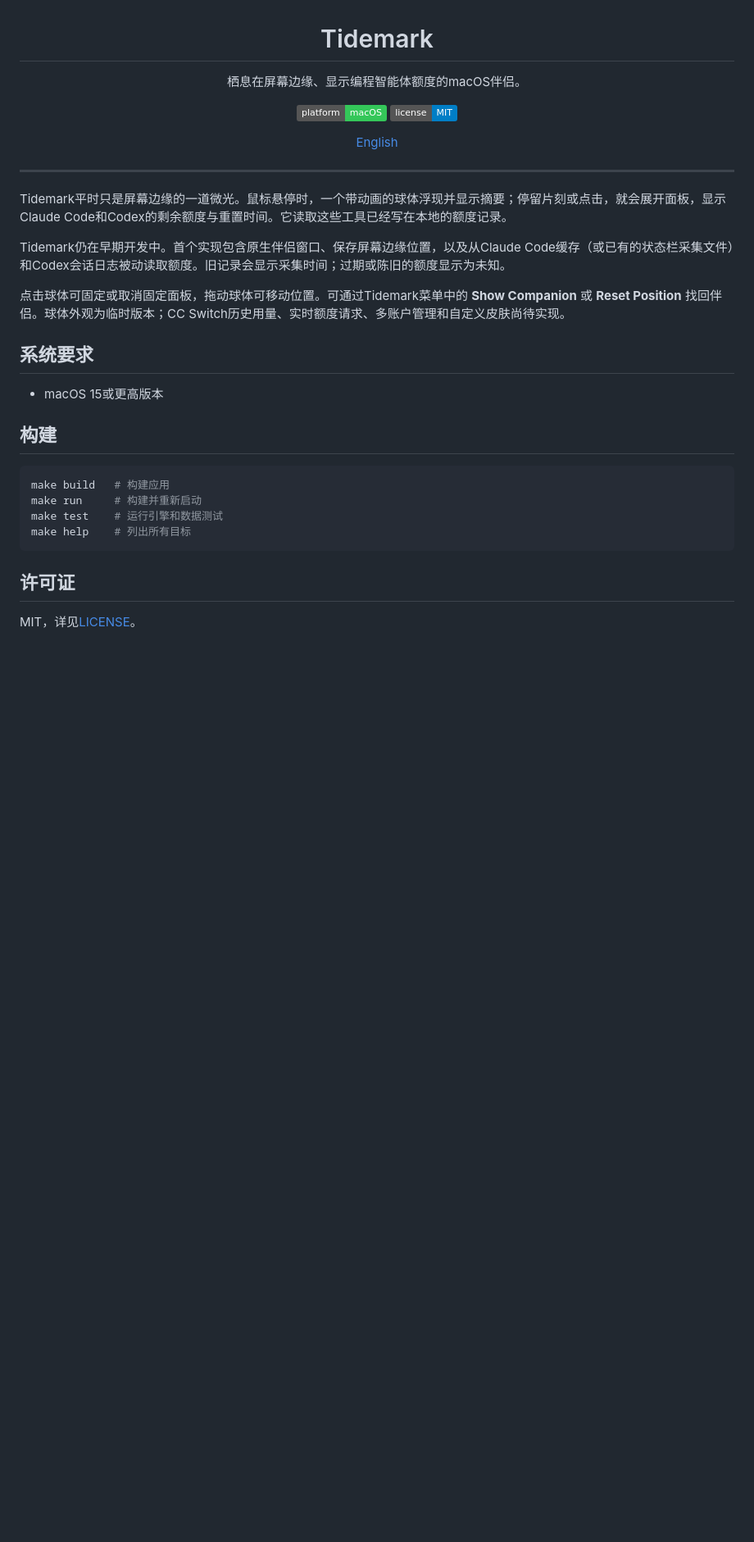
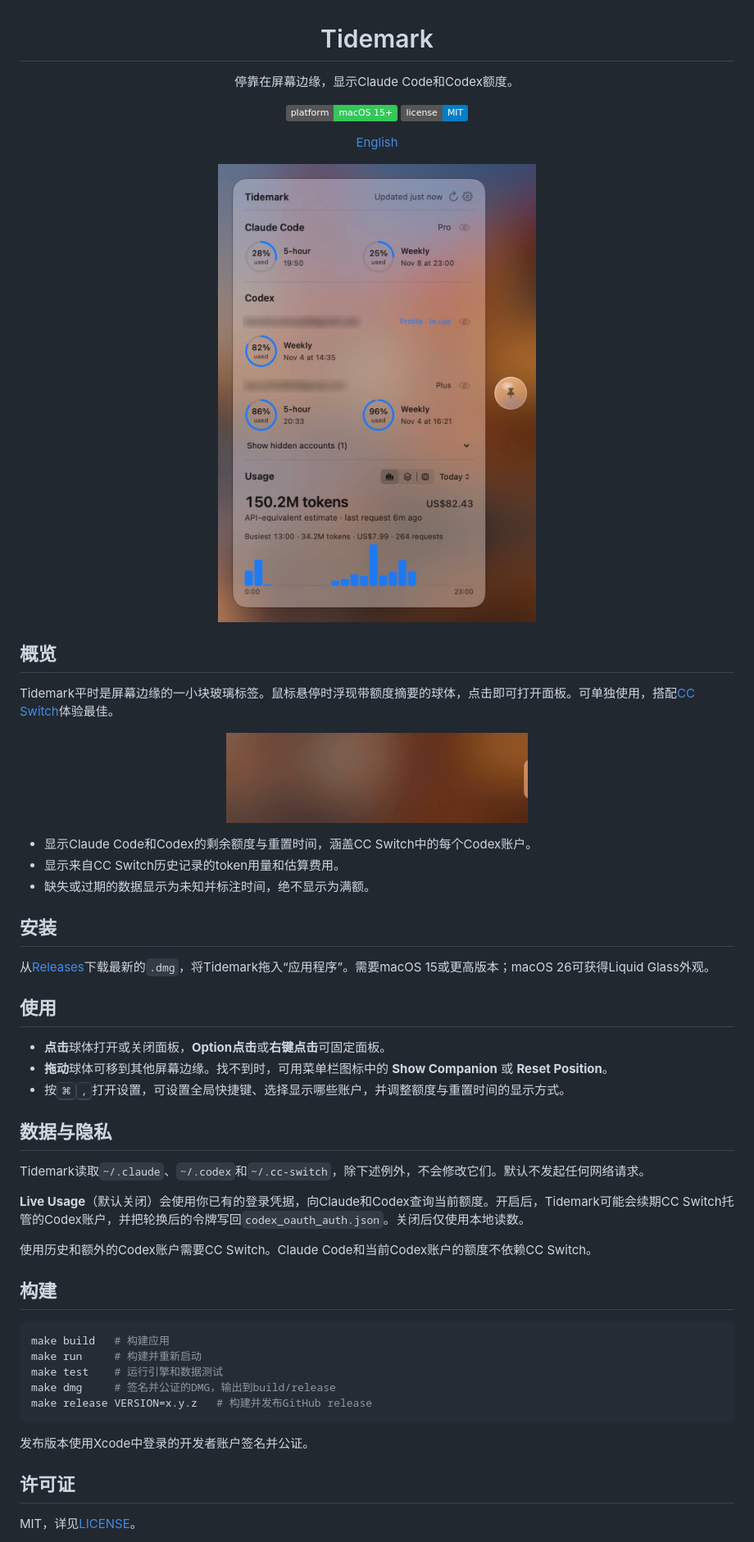
Before and after one commit to samuelhe52/Tidemark, a Markdown page: README.zh-CN.md, the part around the change. Shown at 82% size. GitHub-like rendering; pictures changed too: docs/images/companion.gif (added), docs/images/dashboard.png (added); badges without logos; blank space fills up the shorter version.

````diff
--- a/README.zh-CN.md
+++ b/README.zh-CN.md
@@ -1,27 +1,47 @@
 <div align="center">
   <h1>Tidemark</h1>
 
-  <p>栖息在屏幕边缘、显示编程智能体额度的macOS伴侣。</p>
+  <p>停靠在屏幕边缘，显示Claude Code和Codex额度。</p>
 
   <p>
-    <img src="https://img.shields.io/badge/platform-macOS-34C759" alt="macOS app" />
+    <img src="https://img.shields.io/badge/platform-macOS_15+-34C759" alt="macOS 15+" />
     <img src="https://img.shields.io/badge/license-MIT-blue" alt="MIT License" />
   </p>
 
   <p><a href="README.md">English</a></p>
+
+  <img src="docs/images/dashboard.png" width="428" alt="显示Claude Code和Codex额度与用量的Tidemark面板" />
 </div>
 
----
+## 概览
 
-Tidemark平时只是屏幕边缘的一道微光。鼠标悬停时，一个带动画的球体浮现并显示摘要；停留片刻或点击，就会展开面板，显示Claude Code和Codex的剩余额度与重置时间。它读取这些工具已经写在本地的额度记录。
+Tidemark平时是屏幕边缘的一小块玻璃标签。鼠标悬停时浮现带额度摘要的球体，点击即可打开面板。可单独使用，搭配[CC Switch](https://github.com/farion1231/cc-switch)体验最佳。
 
-Tidemark仍在早期开发中。首个实现包含原生伴侣窗口、保存屏幕边缘位置，以及从Claude Code缓存（或已有的状态栏采集文件）和Codex会话日志被动读取额度。旧记录会显示采集时间；过期或陈旧的额度显示为未知。
+<p align="center">
+  <img src="docs/images/companion.gif" width="368" alt="停靠标签变形为带额度摘要的球体" />
+</p>
 
-点击球体可固定或取消固定面板，拖动球体可移动位置。可通过Tidemark菜单中的 **Show Companion** 或 **Reset Position** 找回伴侣。球体外观为临时版本；CC Switch历史用量、实时额度请求、多账户管理和自定义皮肤尚待实现。
+- 显示Claude Code和Codex的剩余额度与重置时间，涵盖CC Switch中的每个Codex账户。
+- 显示来自CC Switch历史记录的token用量和估算费用。
+- 缺失或过期的数据显示为未知并标注时间，绝不显示为满额。
 
-## 系统要求
+## 安装
 
-- macOS 15或更高版本
+从[Releases](../../releases/latest)下载最新的`.dmg`，将Tidemark拖入“应用程序”。需要macOS 15或更高版本；macOS 26可获得Liquid Glass外观。
+
+## 使用
+
+- **点击**球体打开或关闭面板，**Option点击**或**右键点击**可固定面板。
+- **拖动**球体可移到其他屏幕边缘。找不到时，可用菜单栏图标中的 **Show Companion** 或 **Reset Position**。
+- 按<kbd>⌘</kbd><kbd>,</kbd>打开设置，可设置全局快捷键、选择显示哪些账户，并调整额度与重置时间的显示方式。
+
+## 数据与隐私
+
+Tidemark读取`~/.claude`、`~/.codex`和`~/.cc-switch`，除下述例外，不会修改它们。默认不发起任何网络请求。
+
+**Live Usage**（默认关闭）会使用你已有的登录凭据，向Claude和Codex查询当前额度。开启后，Tidemark可能会续期CC Switch托管的Codex账户，并把轮换后的令牌写回`codex_oauth_auth.json`。关闭后仅使用本地读数。
+
+使用历史和额外的Codex账户需要CC Switch。Claude Code和当前Codex账户的额度不依赖CC Switch。
 
 ## 构建
 
@@ -29,8 +49,11 @@ Tidemark仍在早期开发中。首个实现包含原生伴侣窗口、保存屏
 make build   # 构建应用
 make run     # 构建并重新启动
 make test    # 运行引擎和数据测试
-make help    # 列出所有目标
+make dmg     # 签名并公证的DMG，输出到build/release
+make release VERSION=x.y.z   # 构建并发布GitHub release
 ```
+
+发布版本使用Xcode中登录的开发者账户签名并公证。
 
 ## 许可证
 
````
Also changed, not shown: README.md (+33 -10 lines).
